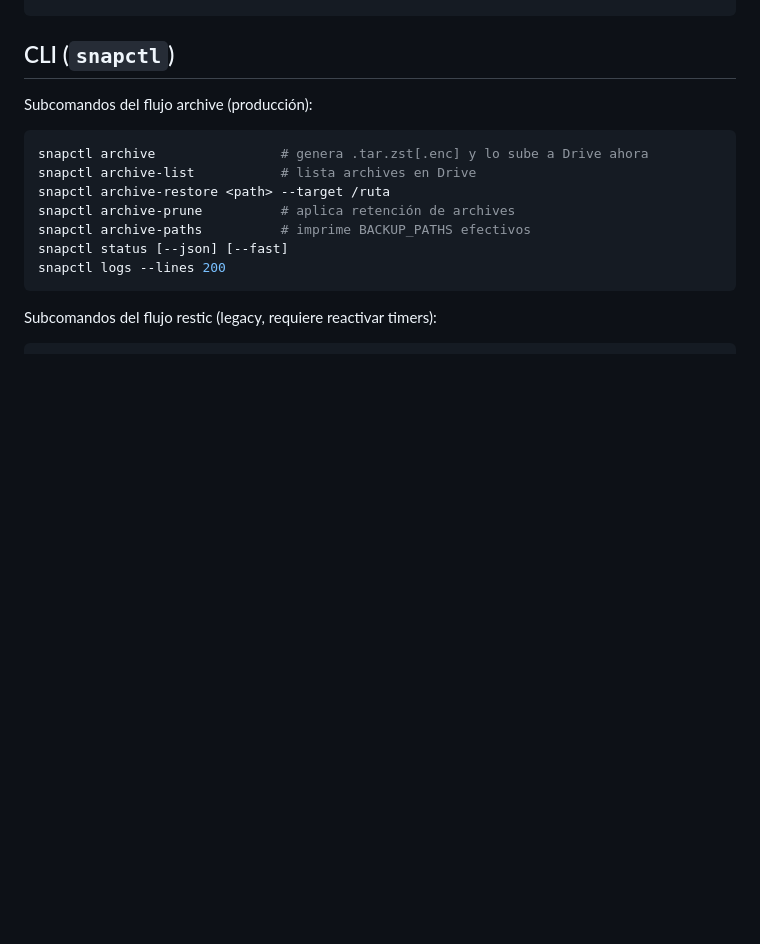
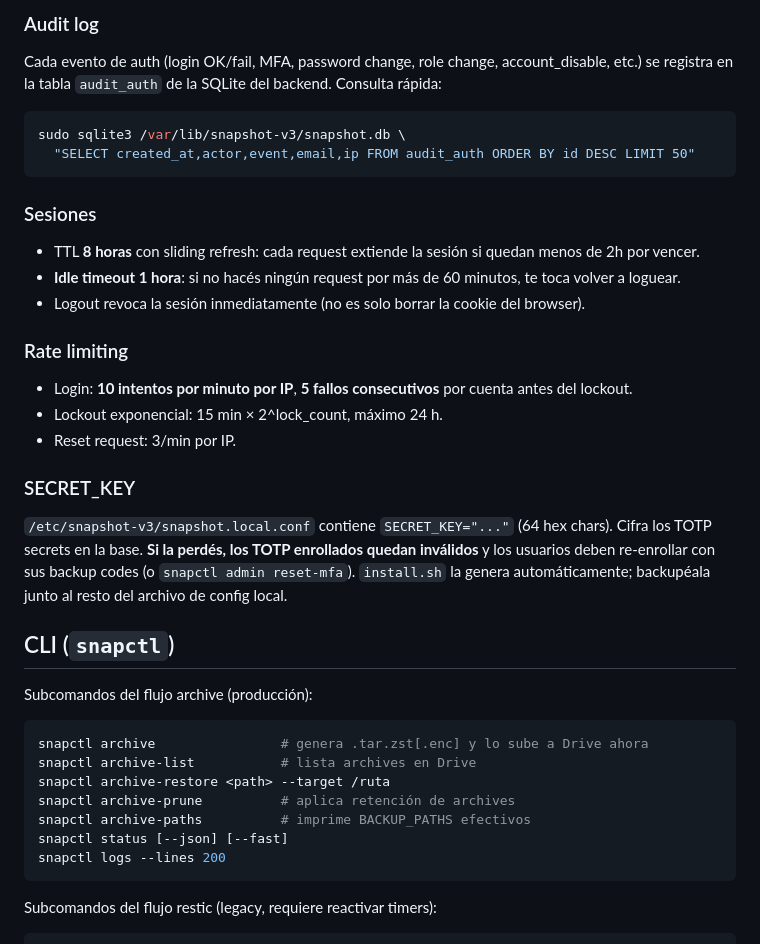
Before and after one commit to lmmenesessupervisa/snapshot-drive, a Markdown page: README.md, the part around one of its changes. GitHub-like rendering; blank space fills up the shorter version.

Commit message:
docs: README section on auth, roles, bootstrap, TLS, recovery
Co-Authored-By: Claude Sonnet 4.6 <noreply@anthropic.com>

````diff
--- a/README.md
+++ b/README.md
@@ -201,3 +286,38 @@ sudo snapctl archive            # primer archive manual de prueba
+### Audit log
+
+Cada evento de auth (login OK/fail, MFA, password change, role change,
+account_disable, etc.) se registra en la tabla `audit_auth` de la
+SQLite del backend. Consulta rápida:
+
+```bash
+sudo sqlite3 /var/lib/snapshot-v3/snapshot.db \
+  "SELECT created_at,actor,event,email,ip FROM audit_auth ORDER BY id DESC LIMIT 50"
+```
+
+### Sesiones
+
+- TTL **8 horas** con sliding refresh: cada request extiende la sesión
+  si quedan menos de 2h por vencer.
+- **Idle timeout 1 hora**: si no hacés ningún request por más de 60
+  minutos, te toca volver a loguear.
+- Logout revoca la sesión inmediatamente (no es solo borrar la cookie
+  del browser).
+
+### Rate limiting
+
+- Login: **10 intentos por minuto por IP**, **5 fallos consecutivos**
+  por cuenta antes del lockout.
+- Lockout exponencial: 15 min × 2^lock_count, máximo 24 h.
+- Reset request: 3/min por IP.
+
+### SECRET_KEY
+
+`/etc/snapshot-v3/snapshot.local.conf` contiene `SECRET_KEY="..."`
+(64 hex chars). Cifra los TOTP secrets en la base. **Si la perdés, los
+TOTP enrollados quedan inválidos** y los usuarios deben re-enrollar
+con sus backup codes (o `snapctl admin reset-mfa`).
+`install.sh` la genera automáticamente; backupéala junto al resto
+del archivo de config local.
 
 ## CLI (`snapctl`)
 
````
Also changed, not shown: other parts of README.md (+85 -0 lines).
